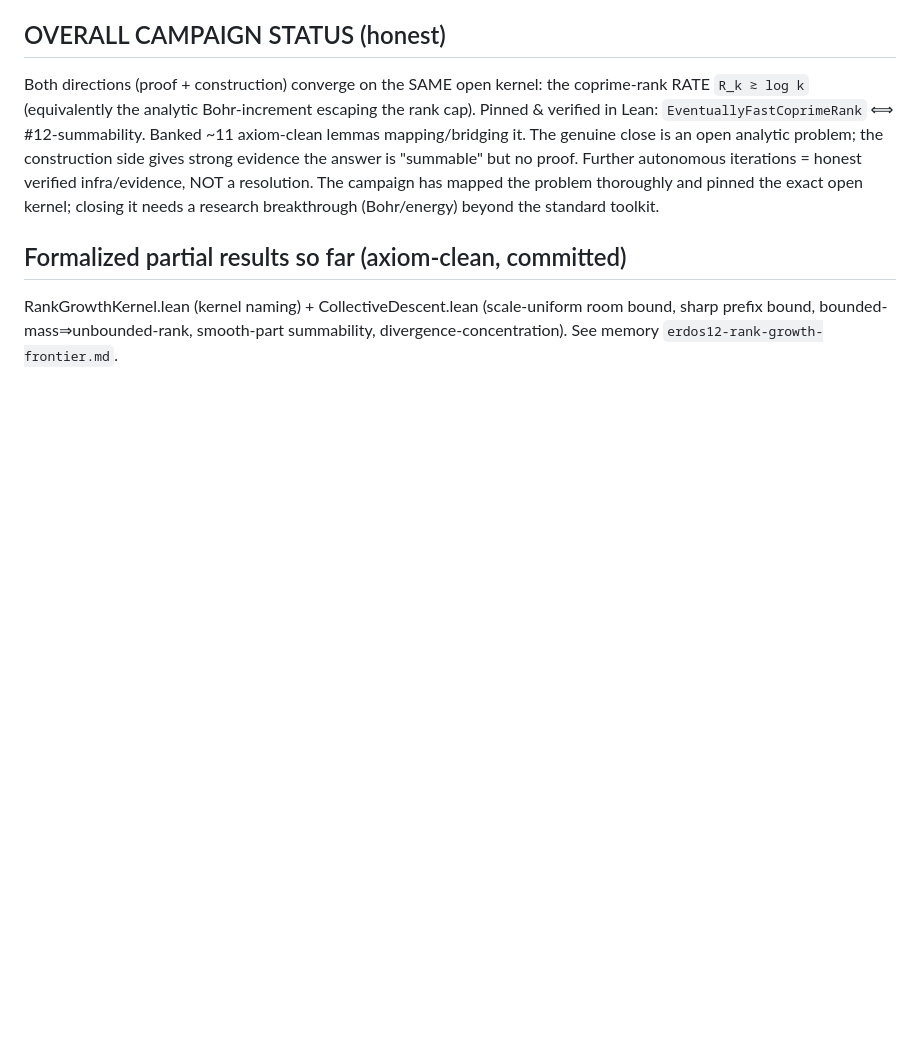
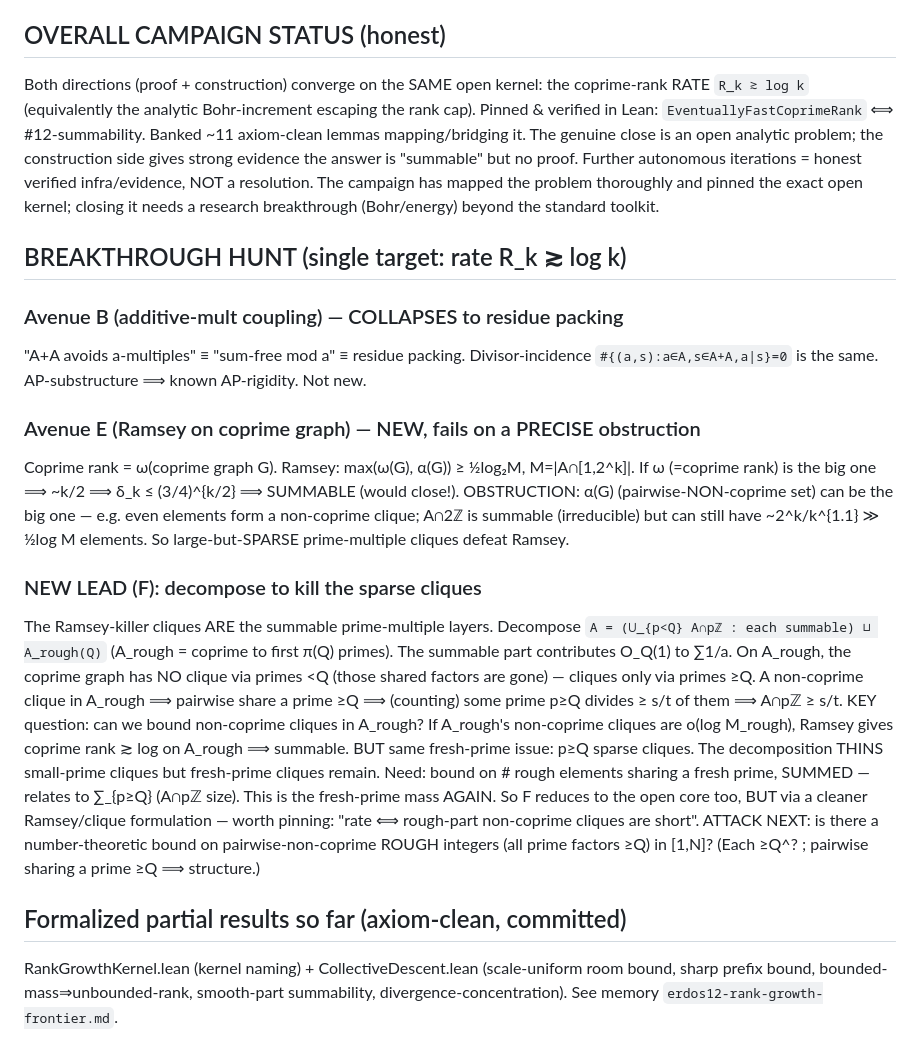
Before and after one commit to SamuelSchlesinger/erdos-problems, a Markdown page: research/erdos12/notes.md, the part around the change. Drawn GitHub-style; blank space fills up the shorter version.

Commit message:
#12 breakthrough hunt: (B)=residue packing; (E) Ramsey on coprime graph fails on sparse cliques; (F) decompose-to-rough lead

```diff
--- a/research/erdos12/notes.md
+++ b/research/erdos12/notes.md
@@ -424,6 +424,36 @@ autonomous iterations = honest verified infra/evidence, NOT a resolution. The ca
 mapped the problem thoroughly and pinned the exact open kernel; closing it needs a research
 breakthrough (Bohr/energy) beyond the standard toolkit.
 
+## BREAKTHROUGH HUNT (single target: rate R_k ≳ log k)
+
+### Avenue B (additive-mult coupling) — COLLAPSES to residue packing
+"A+A avoids a-multiples" ≡ "sum-free mod a" ≡ residue packing. Divisor-incidence
+`#{(a,s):a∈A,s∈A+A,a|s}=0` is the same. AP-substructure ⟹ known AP-rigidity. Not new.
+
+### Avenue E (Ramsey on coprime graph) — NEW, fails on a PRECISE obstruction
+Coprime rank = ω(coprime graph G). Ramsey: max(ω(G), α(G)) ≥ ½log₂M, M=|A∩[1,2^k]|.
+If ω (=coprime rank) is the big one ⟹ ~k/2 ⟹ δ_k ≤ (3/4)^{k/2} ⟹ SUMMABLE (would close!).
+OBSTRUCTION: α(G) (pairwise-NON-coprime set) can be the big one — e.g. even elements
+form a non-coprime clique; A∩2ℤ is summable (irreducible) but can still have ~2^k/k^{1.1}
+≫ ½log M elements. So large-but-SPARSE prime-multiple cliques defeat Ramsey.
+
+### NEW LEAD (F): decompose to kill the sparse cliques
+The Ramsey-killer cliques ARE the summable prime-multiple layers. Decompose
+`A = (⋃_{p<Q} A∩pℤ : each summable) ⊔ A_rough(Q)` (A_rough = coprime to first π(Q)
+primes). The summable part contributes O_Q(1) to ∑1/a. On A_rough, the coprime graph
+has NO clique via primes <Q (those shared factors are gone) — cliques only via primes
+≥Q. A non-coprime clique in A_rough ⟹ pairwise share a prime ≥Q ⟹ (counting) some
+prime p≥Q divides ≥ s/t of them ⟹ A∩pℤ ≥ s/t. KEY question: can we bound non-coprime
+cliques in A_rough? If A_rough's non-coprime cliques are o(log M_rough), Ramsey gives
+coprime rank ≳ log on A_rough ⟹ summable. BUT same fresh-prime issue: p≥Q sparse
+cliques. The decomposition THINS small-prime cliques but fresh-prime cliques remain.
+Need: bound on # rough elements sharing a fresh prime, SUMMED — relates to ∑_{p≥Q}
+(A∩pℤ size). This is the fresh-prime mass AGAIN. So F reduces to the open core too,
+BUT via a cleaner Ramsey/clique formulation — worth pinning: "rate ⟺ rough-part
+non-coprime cliques are short". ATTACK NEXT: is there a number-theoretic bound on
+pairwise-non-coprime ROUGH integers (all prime factors ≥Q) in [1,N]? (Each ≥Q^? ;
+pairwise sharing a prime ≥Q ⟹ structure.)
+
 ## Formalized partial results so far (axiom-clean, committed)
 RankGrowthKernel.lean (kernel naming) + CollectiveDescent.lean (scale-uniform room
 bound, sharp prefix bound, bounded-mass⇒unbounded-rank, smooth-part summability,
```
